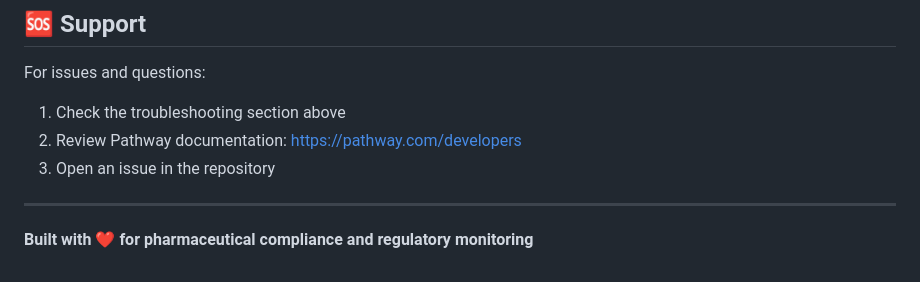
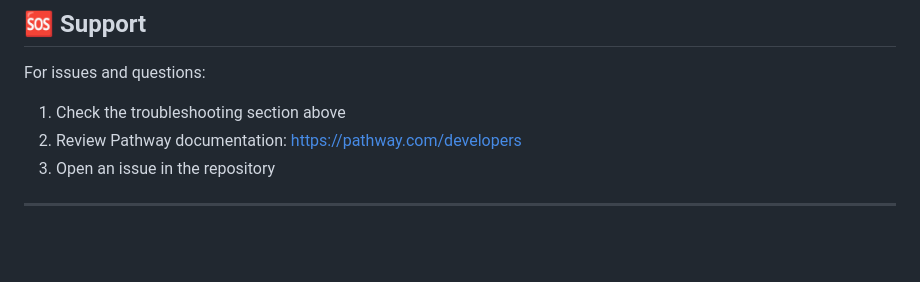
Before and after one commit to paulheiniger/pharma-rag-query, a Markdown page: README.md, the part around the change. GitHub-like rendering; blank space fills up the shorter version.

Commit message:
Remove built with message from README
Removed the built with message from the README.

```diff
--- a/README.md
+++ b/README.md
@@ -300,5 +300,3 @@ For issues and questions:
 3. Open an issue in the repository
 
 ---
-
-**Built with ❤️ for pharmaceutical compliance and regulatory monitoring**
```
